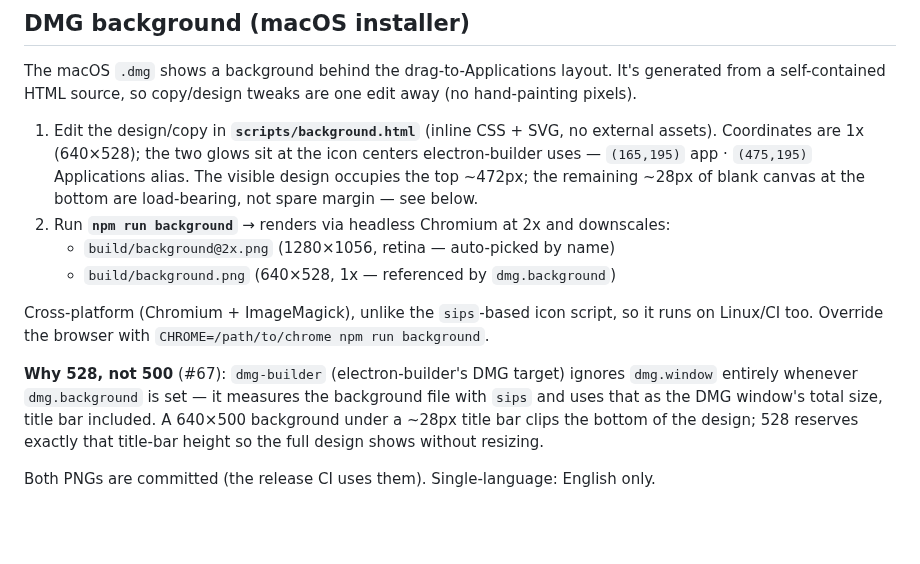
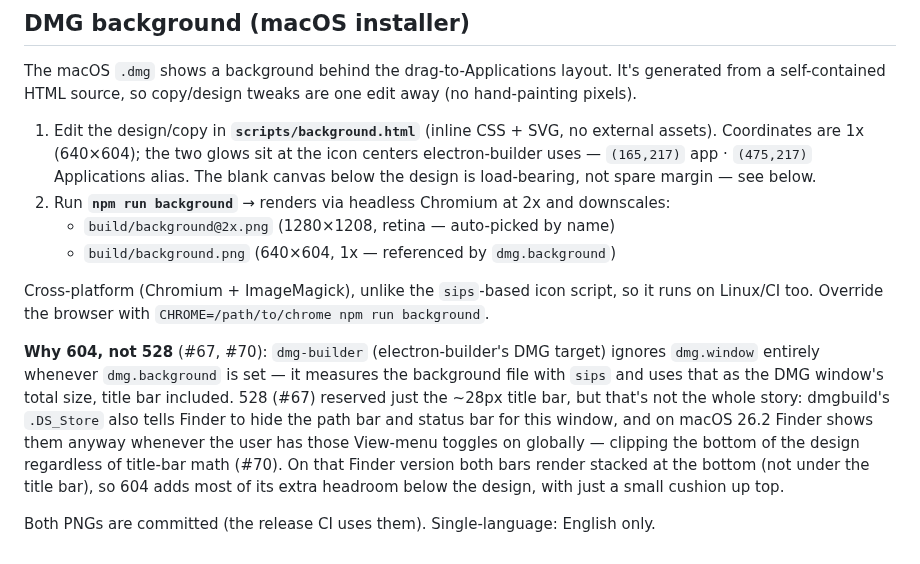
Before and after one commit to MrBurcha/ClaudeTotalRecall, a Markdown page: build/README.md, the part around the change. Rendered like a GitHub page; blank space fills up the shorter version.

```diff
--- a/build/README.md
+++ b/build/README.md
@@ -26,21 +26,24 @@ generated from a self-contained HTML source, so copy/design tweaks are one edit
 away (no hand-painting pixels).
 
 1. Edit the design/copy in **`scripts/background.html`** (inline CSS + SVG, no
-   external assets). Coordinates are 1x (640×528); the two glows sit at the icon
-   centers electron-builder uses — `(165,195)` app · `(475,195)` Applications alias.
-   The visible design occupies the top ~472px; the remaining ~28px of blank canvas
-   at the bottom are load-bearing, not spare margin — see below.
+   external assets). Coordinates are 1x (640×604); the two glows sit at the icon
+   centers electron-builder uses — `(165,217)` app · `(475,217)` Applications alias.
+   The blank canvas below the design is load-bearing, not spare margin — see below.
 2. Run **`npm run background`** → renders via headless Chromium at 2x and downscales:
-   - `build/background@2x.png` (1280×1056, retina — auto-picked by name)
-   - `build/background.png` (640×528, 1x — referenced by `dmg.background`)
+   - `build/background@2x.png` (1280×1208, retina — auto-picked by name)
+   - `build/background.png` (640×604, 1x — referenced by `dmg.background`)
 
 Cross-platform (Chromium + ImageMagick), unlike the `sips`-based icon script, so it
 runs on Linux/CI too. Override the browser with `CHROME=/path/to/chrome npm run background`.
 
-**Why 528, not 500** (#67): `dmg-builder` (electron-builder's DMG target) ignores
+**Why 604, not 528** (#67, #70): `dmg-builder` (electron-builder's DMG target) ignores
 `dmg.window` entirely whenever `dmg.background` is set — it measures the background
 file with `sips` and uses that as the DMG window's total size, title bar included.
-A 640×500 background under a ~28px title bar clips the bottom of the design; 528
-reserves exactly that title-bar height so the full design shows without resizing.
+528 (#67) reserved just the ~28px title bar, but that's not the whole story: dmgbuild's
+`.DS_Store` also tells Finder to hide the path bar and status bar for this window, and
+on macOS 26.2 Finder shows them anyway whenever the user has those View-menu toggles on
+globally — clipping the bottom of the design regardless of title-bar math (#70). On that
+Finder version both bars render stacked at the bottom (not under the title bar), so 604
+adds most of its extra headroom below the design, with just a small cushion up top.
 
 Both PNGs are committed (the release CI uses them). Single-language: English only.
```
Also changed, not shown: CHANGELOG.md (+20 -0 lines), build/background.png, build/background@2x.png, 4 other files.
